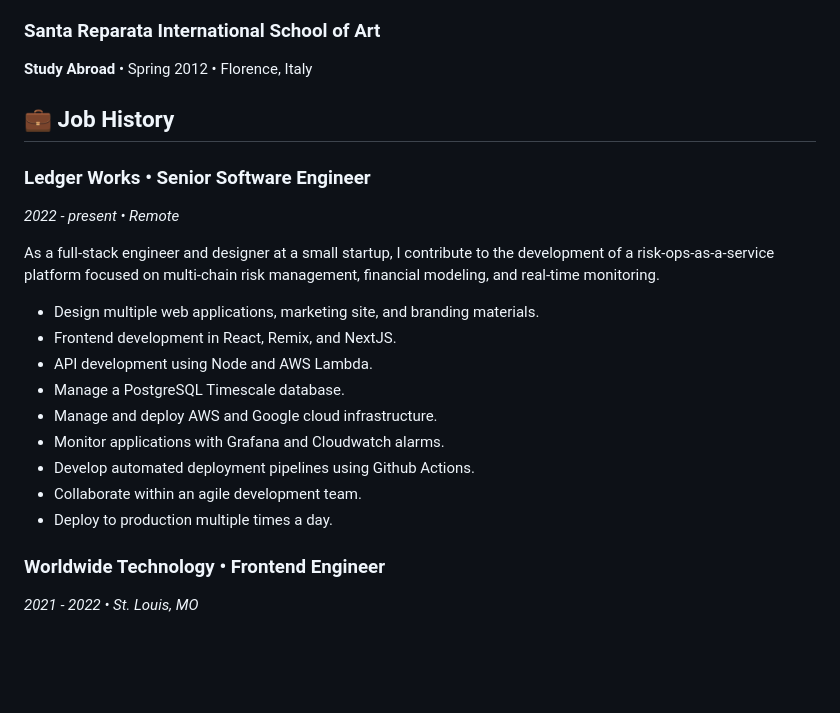
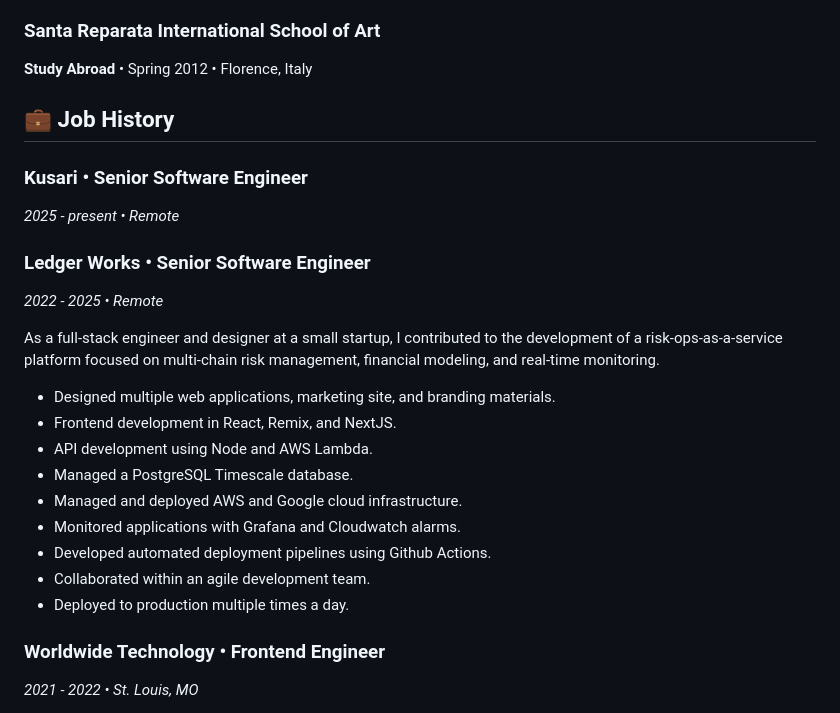
Before and after one commit to karlyanelson/karlyanelson.github.io, a Markdown page: resume.md, the part around the change. Rendered like a GitHub page; blank space fills up the shorter version.

```diff
--- a/resume.md
+++ b/resume.md
@@ -22,21 +22,23 @@ Second Major in Anthropology
 
 ## 💼 Job History
 
+### Kusari • Senior Software Engineer
+_2025 - present • Remote_
+
 ### Ledger Works • Senior Software Engineer
+_2022 - 2025 • Remote_
 
-_2022 - present • Remote_
+As a full-stack engineer and designer at a small startup, I contributed to the development of a risk-ops-as-a-service platform focused on multi-chain risk management, financial modeling, and real-time monitoring.
 
-As a full-stack engineer and designer at a small startup, I contribute to the development of a risk-ops-as-a-service platform focused on multi-chain risk management, financial modeling, and real-time monitoring.
-
-- Design multiple web applications, marketing site, and branding materials.
+- Designed multiple web applications, marketing site, and branding materials.
 - Frontend development in React, Remix, and NextJS.
 - API development using Node and AWS Lambda.
-- Manage a PostgreSQL Timescale database.
-- Manage and deploy AWS and Google cloud infrastructure.
-- Monitor applications with Grafana and Cloudwatch alarms.
-- Develop automated deployment pipelines using Github Actions.
-- Collaborate within an agile development team.
-- Deploy to production multiple times a day.
+- Managed a PostgreSQL Timescale database.
+- Managed and deployed AWS and Google cloud infrastructure.
+- Monitored applications with Grafana and Cloudwatch alarms.
+- Developed automated deployment pipelines using Github Actions.
+- Collaborated within an agile development team.
+- Deployed to production multiple times a day.
 
 ### Worldwide Technology • Frontend Engineer
 
```
